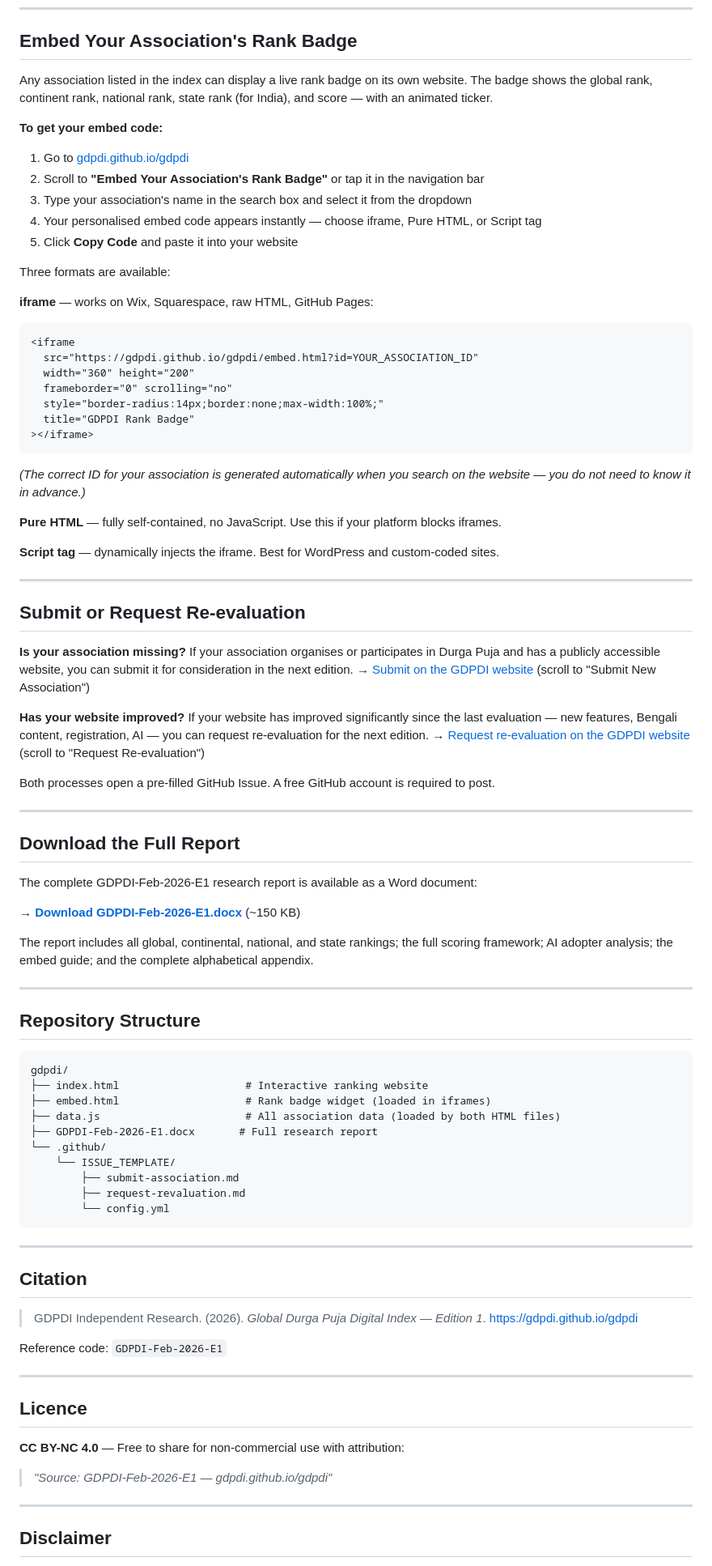
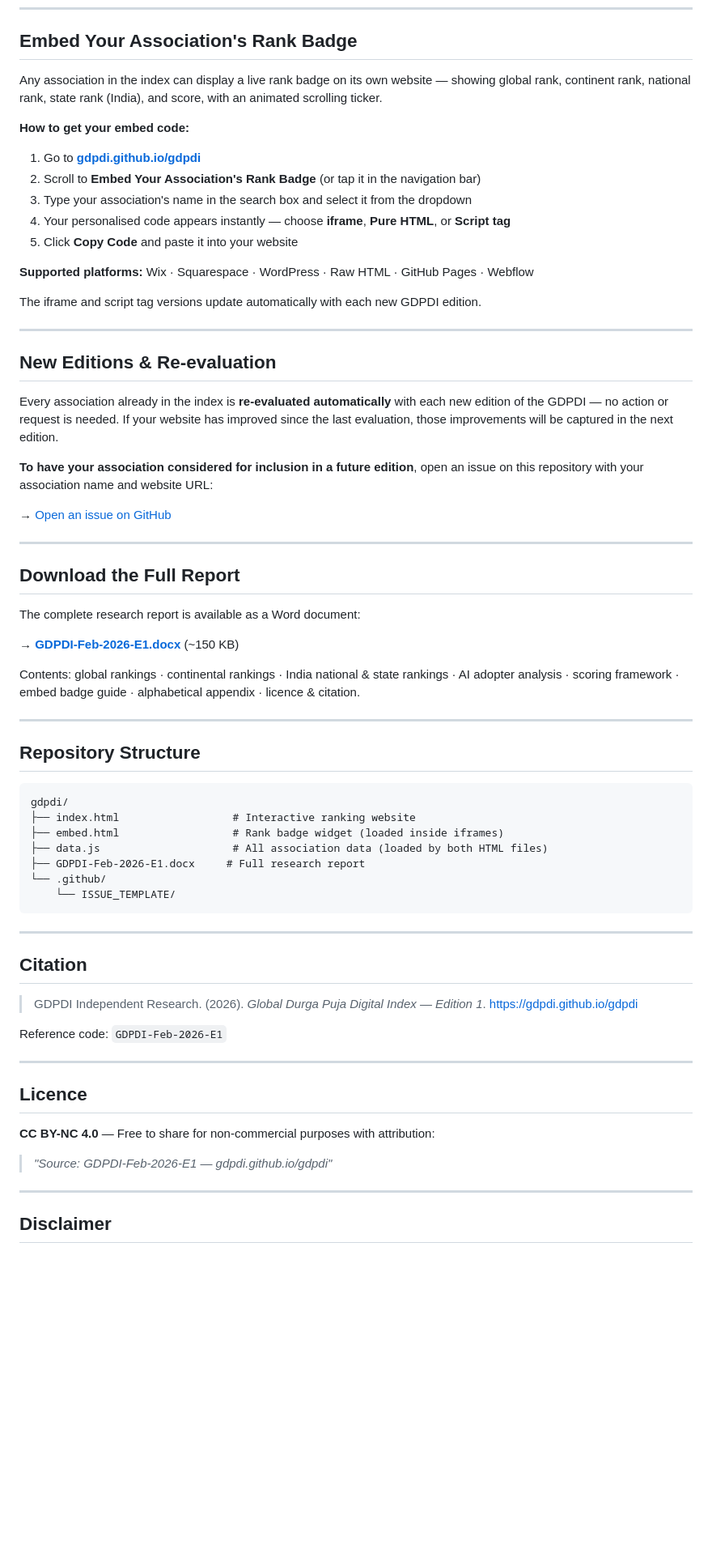
Before and after one commit to gdpdi/gdpdi, a Markdown page: README.md, the part around one of its changes. Shown at 81% size. Rendered like a GitHub page; blank space fills up the shorter version.

````diff
--- a/README.md
+++ b/README.md
@@ -85,56 +83,39 @@ The 100-point score covers eleven criteria:
 
 ## Embed Your Association's Rank Badge
 
-Any association listed in the index can display a live rank badge on its own website. The badge shows the global rank, continent rank, national rank, state rank (for India), and score &mdash; with an animated ticker.
+Any association in the index can display a live rank badge on its own website — showing global rank, continent rank, national rank, state rank (India), and score, with an animated scrolling ticker.
 
-**To get your embed code:**
-1. Go to [gdpdi.github.io/gdpdi](https://gdpdi.github.io/gdpdi)
-2. Scroll to **"Embed Your Association's Rank Badge"** or tap it in the navigation bar
+**How to get your embed code:**
+
+1. Go to **[gdpdi.github.io/gdpdi](https://gdpdi.github.io/gdpdi)**
+2. Scroll to **Embed Your Association's Rank Badge** (or tap it in the navigation bar)
 3. Type your association's name in the search box and select it from the dropdown
-4. Your personalised embed code appears instantly &mdash; choose iframe, Pure HTML, or Script tag
+4. Your personalised code appears instantly — choose **iframe**, **Pure HTML**, or **Script tag**
 5. Click **Copy Code** and paste it into your website
 
-Three formats are available:
+**Supported platforms:** Wix · Squarespace · WordPress · Raw HTML · GitHub Pages · Webflow
 
-**iframe** &mdash; works on Wix, Squarespace, raw HTML, GitHub Pages:
-```html
-<iframe
-  src="https://gdpdi.github.io/gdpdi/embed.html?id=YOUR_ASSOCIATION_ID"
-  width="360" height="200"
-  frameborder="0" scrolling="no"
-  style="border-radius:14px;border:none;max-width:100%;"
-  title="GDPDI Rank Badge"
-></iframe>
-```
-*(The correct ID for your association is generated automatically when you search on the website &mdash; you do not need to know it in advance.)*
-
-**Pure HTML** &mdash; fully self-contained, no JavaScript. Use this if your platform blocks iframes.
-
-**Script tag** &mdash; dynamically injects the iframe. Best for WordPress and custom-coded sites.
+The iframe and script tag versions update automatically with each new GDPDI edition.
 
 ---
 
-## Submit or Request Re-evaluation
+## New Editions & Re-evaluation
 
-**Is your association missing?**
-If your association organises or participates in Durga Puja and has a publicly accessible website, you can submit it for consideration in the next edition.
-&rarr; [Submit on the GDPDI website](https://gdpdi.github.io/gdpdi) (scroll to "Submit New Association")
+Every association already in the index is **re-evaluated automatically** with each new edition of the GDPDI — no action or request is needed. If your website has improved since the last evaluation, those improvements will be captured in the next edition.
 
-**Has your website improved?**
-If your website has improved significantly since the last evaluation &mdash; new features, Bengali content, registration, AI &mdash; you can request re-evaluation for the next edition.
-&rarr; [Request re-evaluation on the GDPDI website](https://gdpdi.github.io/gdpdi) (scroll to "Request Re-evaluation")
+**To have your association considered for inclusion in a future edition**, open an issue on this repository with your association name and website URL:
 
-Both processes open a pre-filled GitHub Issue. A free GitHub account is required to post.
+→ [Open an issue on GitHub](https://github.com/gdpdi/gdpdi/issues/new?labels=submission&title=%5BNEW+ASSOCIATION%5D)
 
 ---
 
 ## Download the Full Report
 
-The complete GDPDI-Feb-2026-E1 research report is available as a Word document:
+The complete research report is available as a Word document:
 
-&rarr; [**Download GDPDI-Feb-2026-E1.docx**](https://gdpdi.github.io/gdpdi/GDPDI-Feb-2026-E1.docx) (~150 KB)
+→ **[GDPDI-Feb-2026-E1.docx](https://gdpdi.github.io/gdpdi/GDPDI-Feb-2026-E1.docx)** (~150 KB)
 
-The report includes all global, continental, national, and state rankings; the full scoring framework; AI adopter analysis; the embed guide; and the complete alphabetical appendix.
+Contents: global rankings · continental rankings · India national & state rankings · AI adopter analysis · scoring framework · embed badge guide · alphabetical appendix · licence & citation.
 
 ---
 
@@ -142,22 +123,19 @@ The report includes all global, continental, national, and state rankings; the f
 
 ```
 gdpdi/
-├── index.html                    # Interactive ranking website
-├── embed.html                    # Rank badge widget (loaded in iframes)
-├── data.js                       # All association data (loaded by both HTML files)
-├── GDPDI-Feb-2026-E1.docx       # Full research report
+├── index.html                  # Interactive ranking website
+├── embed.html                  # Rank badge widget (loaded inside iframes)
+├── data.js                     # All association data (loaded by both HTML files)
+├── GDPDI-Feb-2026-E1.docx     # Full research report
 └── .github/
     └── ISSUE_TEMPLATE/
-        ├── submit-association.md
-        ├── request-revaluation.md
-        └── config.yml
 ```
 
 ---
 
 ## Citation
 
-> GDPDI Independent Research. (2026). *Global Durga Puja Digital Index &mdash; Edition 1*. https://gdpdi.github.io/gdpdi
+> GDPDI Independent Research. (2026). *Global Durga Puja Digital Index — Edition 1*. https://gdpdi.github.io/gdpdi
 
 Reference code: `GDPDI-Feb-2026-E1`
 
@@ -165,8 +143,8 @@ Reference code: `GDPDI-Feb-2026-E1`
 
 ## Licence
 
-**CC BY-NC 4.0** &mdash; Free to share for non-commercial use with attribution:
-> *"Source: GDPDI-Feb-2026-E1 &mdash; gdpdi.github.io/gdpdi"*
+**CC BY-NC 4.0** — Free to share for non-commercial purposes with attribution:
+> *"Source: GDPDI-Feb-2026-E1 — gdpdi.github.io/gdpdi"*
 
 ---
 
````
Also changed, not shown: other parts of README.md (+17 -19 lines).
